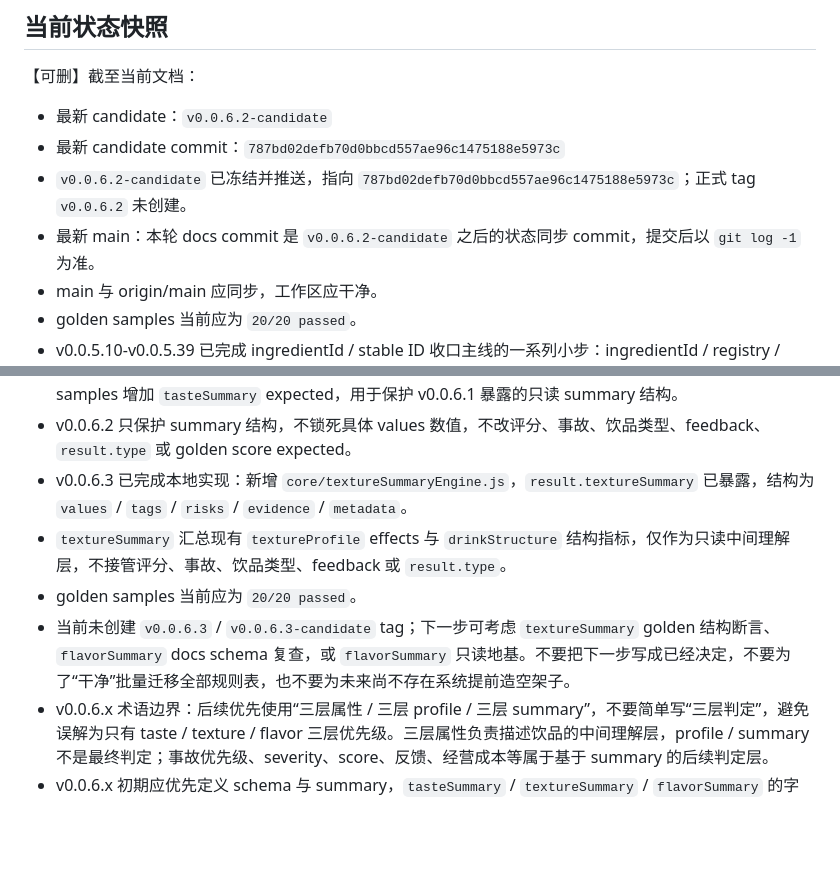
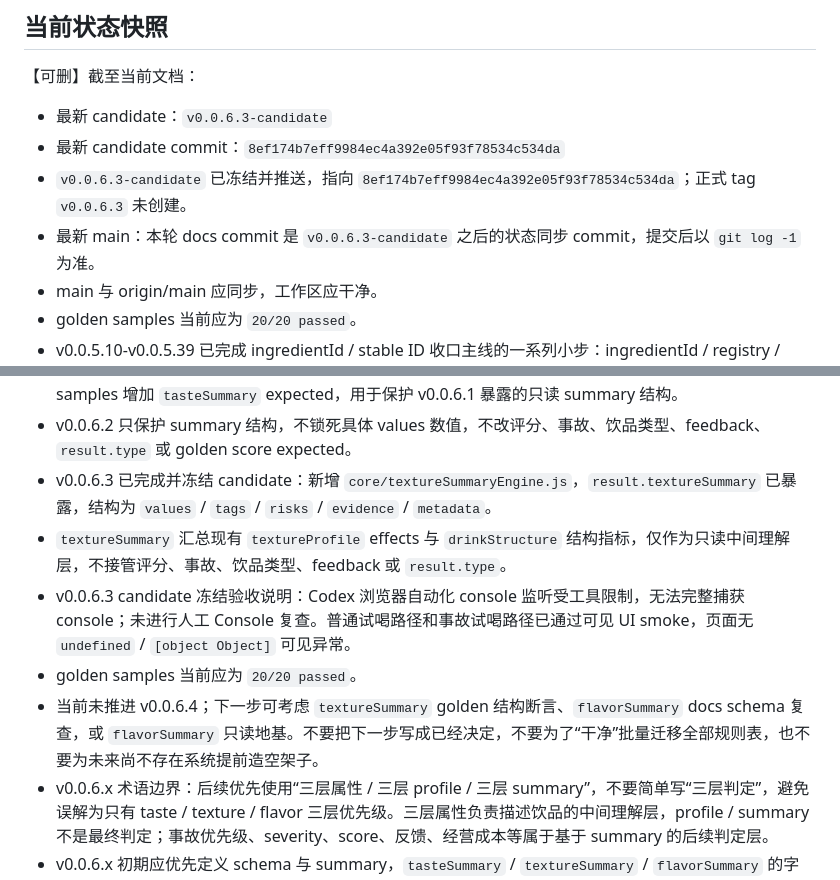
Before and after one commit to YuiZhong/milktealab, a Markdown page: docs/AI_CONTEXT.md, 2 parts joined by grey strips. GitHub-like rendering; blank space fills up the shorter version.

```diff
--- a/docs/AI_CONTEXT.md
+++ b/docs/AI_CONTEXT.md
@@ -58,10 +58,10 @@
 
 【可删】截至当前文档：
 
-- 最新 candidate：`v0.0.6.2-candidate`
-- 最新 candidate commit：`787bd02defb70d0bbcd557ae96c1475188e5973c`
-- `v0.0.6.2-candidate` 已冻结并推送，指向 `787bd02defb70d0bbcd557ae96c1475188e5973c`；正式 tag `v0.0.6.2` 未创建。
-- 最新 main：本轮 docs commit 是 `v0.0.6.2-candidate` 之后的状态同步 commit，提交后以 `git log -1` 为准。
+- 最新 candidate：`v0.0.6.3-candidate`
+- 最新 candidate commit：`8ef174b7eff9984ec4a392e05f93f78534c534da`
+- `v0.0.6.3-candidate` 已冻结并推送，指向 `8ef174b7eff9984ec4a392e05f93f78534c534da`；正式 tag `v0.0.6.3` 未创建。
+- 最新 main：本轮 docs commit 是 `v0.0.6.3-candidate` 之后的状态同步 commit，提交后以 `git log -1` 为准。
 - main 与 origin/main 应同步，工作区应干净。
 - golden samples 当前应为 `20/20 passed`。
 - v0.0.5.10-v0.0.5.39 已完成 ingredientId / stable ID 收口主线的一系列小步：ingredientId / registry / context 双轨 / profile ref 查询 / ruleRefHelper / accidentRuleEngine / golden samples ID 输入 / proportionSegmentRuleEngine / combinationAnalyzer / ingredientGroupHelper / drinkType rules ref 入口 / 保存结构双轨 / ID 等价 golden samples 补强 / ingredientGroups refs 主定义迁移 / accidentRules 小批 refs 迁移 / accidentTypeId 双轨地基 / golden runner accidentTypeId 断言 / drinkTypeId 双轨地基 / golden runner drinkTypeId 断言 / audienceIds 双轨地基 / golden runner audience ID 断言 / proportionSegmentRules refs 小批迁移 / combinationRules refs 小批迁移 / drinkTypeRules refs 小批迁移 / texture accident 去显示文案判断小修 / feedbackEngine 去 notes.includes 小修 / 保存 result 历史快照边界小修 / outcomeTypeId 兜底地基 / analyzer 本地显示名查询小修 / golden runner feedbackTag 断言 / 柠檬牛奶冲突 special case ID/ref 主路径小修 / inferAudience 植脂奶与榴莲 ID/ref 主路径小修。
@@ -110,10 +110,11 @@
 - `result.tasteSummary` 已暴露，结构为 `values` / `tags` / `risks` / `evidence` / `metadata`，但不接管评分、事故、饮品类型、feedback 或 `result.type`。
 - v0.0.6.2 已完成本地实现：`scripts/runGoldenSamples.js` 新增 `tasteSummary` 结构断言能力，少量 golden samples 增加 `tasteSummary` expected，用于保护 v0.0.6.1 暴露的只读 summary 结构。
 - v0.0.6.2 只保护 summary 结构，不锁死具体 values 数值，不改评分、事故、饮品类型、feedback、`result.type` 或 golden score expected。
-- v0.0.6.3 已完成本地实现：新增 `core/textureSummaryEngine.js`，`result.textureSummary` 已暴露，结构为 `values` / `tags` / `risks` / `evidence` / `metadata`。
+- v0.0.6.3 已完成并冻结 candidate：新增 `core/textureSummaryEngine.js`，`result.textureSummary` 已暴露，结构为 `values` / `tags` / `risks` / `evidence` / `metadata`。
 - `textureSummary` 汇总现有 `textureProfile` effects 与 `drinkStructure` 结构指标，仅作为只读中间理解层，不接管评分、事故、饮品类型、feedback 或 `result.type`。
+- v0.0.6.3 candidate 冻结验收说明：Codex 浏览器自动化 console 监听受工具限制，无法完整捕获 console；未进行人工 Console 复查。普通试喝路径和事故试喝路径已通过可见 UI smoke，页面无 `undefined` / `[object Object]` 可见异常。
 - golden samples 当前应为 `20/20 passed`。
-- 当前未创建 `v0.0.6.3` / `v0.0.6.3-candidate` tag；下一步可考虑 `textureSummary` golden 结构断言、`flavorSummary` docs schema 复查，或 `flavorSummary` 只读地基。不要把下一步写成已经决定，不要为了“干净”批量迁移全部规则表，也不要为未来尚不存在系统提前造空架子。
+- 当前未推进 v0.0.6.4；下一步可考虑 `textureSummary` golden 结构断言、`flavorSummary` docs schema 复查，或 `flavorSummary` 只读地基。不要把下一步写成已经决定，不要为了“干净”批量迁移全部规则表，也不要为未来尚不存在系统提前造空架子。
 - v0.0.6.x 术语边界：后续优先使用“三层属性 / 三层 profile / 三层 summary”，不要简单写“三层判定”，避免误解为只有 taste / texture / flavor 三层优先级。三层属性负责描述饮品的中间理解层，profile / summary 不是最终判定；事故优先级、severity、score、反馈、经营成本等属于基于 summary 的后续判定层。
 - v0.0.6.x 初期应优先定义 schema 与 summary，`tasteSummary` / `textureSummary` / `flavorSummary` 的字段、类别、阈值、说明和权重都应允许后续增删，不要写死在 analyzer if 中。
 - v0.0.6.x 不需要立刻实现完整权重系统，但 profile / summary / rule / candidate 的 schema 不应堵死未来 `metadata`、`weights`、`thresholds`、`evidence`、`sourceLayer`、`priorityBand`、`severityHint` 等扩展；完整 `severity` / `scoreMultiplier` / 大规模调参留到 v0.0.7.x。
```
Also changed, not shown: docs/VERSION_LOG.md (+26 -0 lines).
